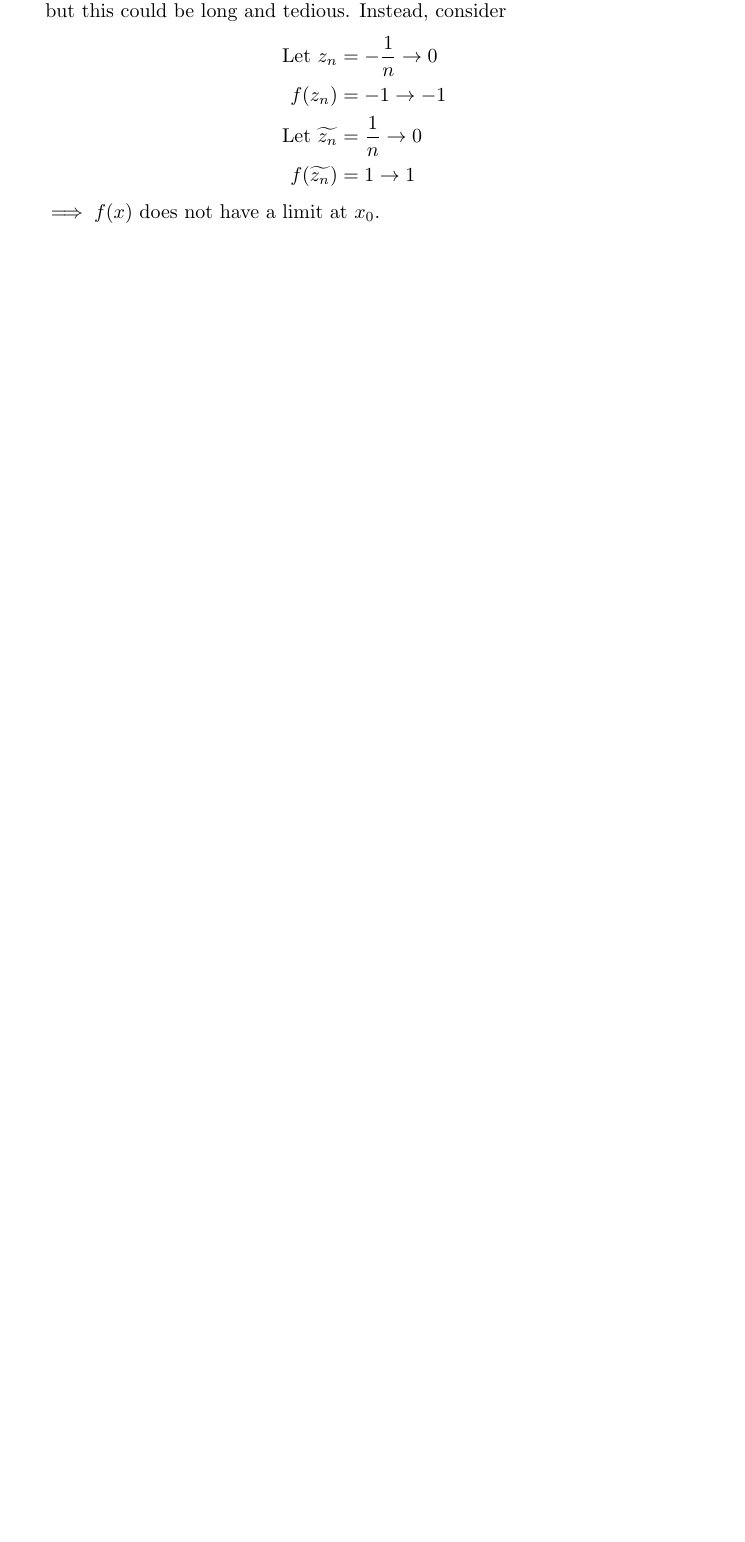
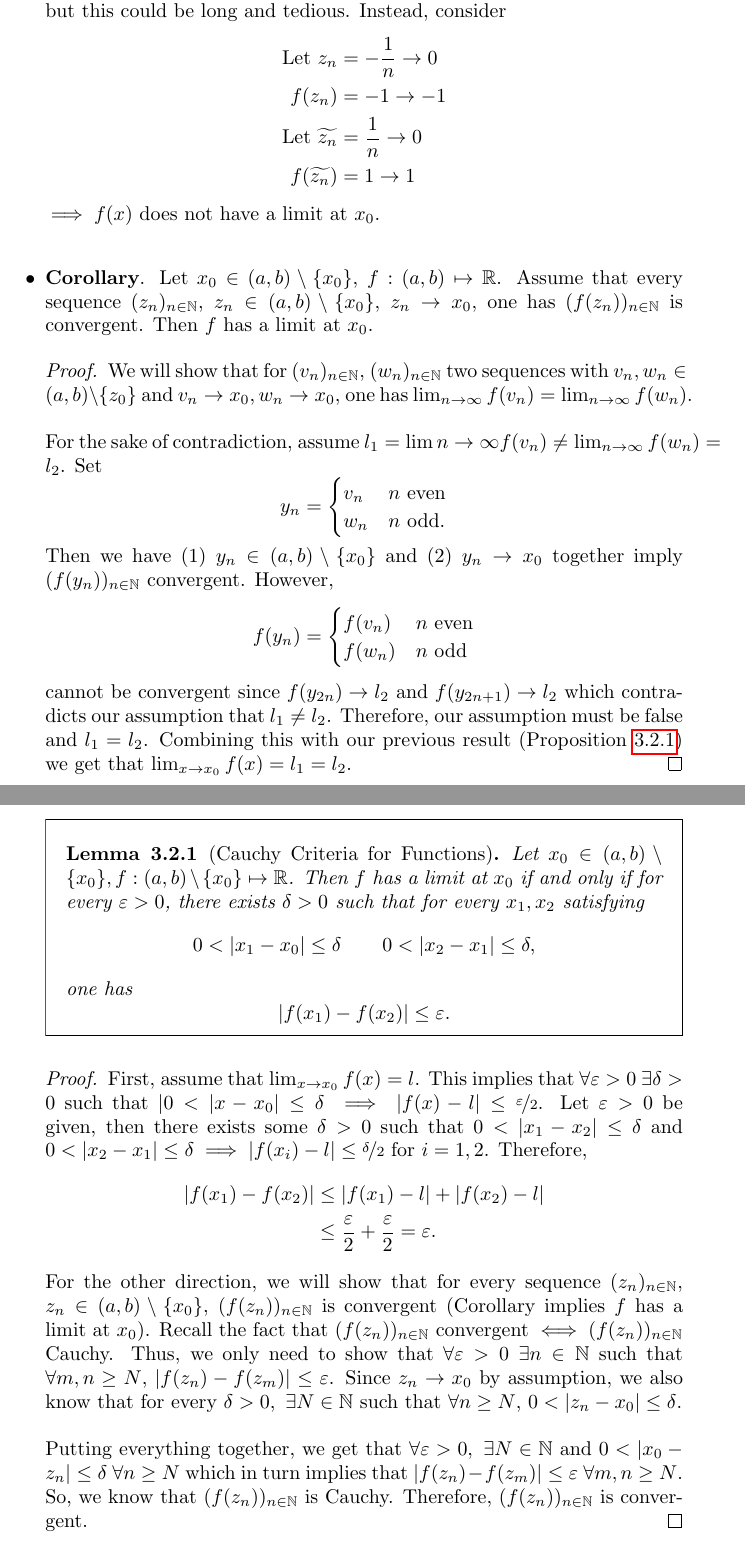
Before and after one commit to cquil11/MATH-409-Notes, a LaTeX document (main.tex): part of page 22 of 23 before the commit and two parts of pages 23 and 24 of 25 after it, the two joined at a grey line, cut so that both start at the same text, the shorter picture padded with empty space. Compiled offline with pdfLaTeX.

Commit message:
Class notes 9/18

```diff
--- a/main.tex
+++ b/main.tex
@@ -855,6 +870,41 @@
         f(\widetilde{z_n}) &= 1 \rightarrow 1
     \end{align*}
     $\implies f(x)$ does not have a limit at $x_0$.
+    \item \textbf{Corollary}. Let $x_0 \in (a, b) \setminus \{x_0\}$, $f: (a, b) \mapsto \R$. Assume that every sequence $\seq{z}{n}$, $z_n \in (a, b) \setminus \{x_0\}$, $z_n \rightarrow x_0$, one has $(f(z_n))_{n \in \N}$ is convergent. Then $f$ has a limit at $x_0$.
+    \begin{proof}
+        We will show that for $\seq{v}{n}$, $\seq{w}{n}$ two sequences with $v_n, w_n \in (a, b) \setminus \{z_0\}$ and $v_n \rightarrow x_0, w_n \rightarrow x_0$, one has $\lim_{n \to \infty} f(v_n) = \lim_{n \to \infty} f(w_n)$. \\\\
+        For the sake of contradiction, assume $l_1 = \lim{n \to \infty} f(v_n) \neq \lim_{n \to \infty} f(w_n) = l_2$. Set
+        \[ y_n =
+        \begin{cases}
+            v_n & n \text{ even} \\
+            w_n & n \text{ odd}.
+        \end{cases}
+        \]
+        Then we have (1) $y_n \in (a, b) \setminus \{x_0\}$ and (2) $y_n \rightarrow x_0$ together imply $(f(y_n))_{n \in \N}$ convergent. However,
+        \[
+        f(y_n) =
+        \begin{cases}
+            f(v_n) & n \text{ even} \\
+            f(w_n) & n \text{ odd}
+        \end{cases}
+        \]
+        cannot be convergent since $f(y_{2n}) \rightarrow l_2$ and $f(y_{2n + 1}) \rightarrow l_2$ which contradicts our assumption that $l_1 \neq l_2$. Therefore, our assumption must be false and $l_1 = l_2$. Combining this with our previous result (Proposition~\ref{prop:seq_lim}) we get that $\lim_{x \to x_0} f(x) = l_1 = l_2$.
+    \end{proof}
+    \begin{lemma}[Cauchy Criteria for Functions]
+        Let $x_0 \in (a, b) \setminus \{x_0\}, f: (a, b) \setminus \{x_0\} \mapsto \R$. Then $f$ has a limit at $x_0$ if and only if for every $\varepsilon > 0$, there exists $\delta > 0$ such that for every $x_1, x_2$ satisfying
+        $$0 < |x_1 - x_0| \leq \delta \qquad 0 < |x_2 - x_1| \leq \delta,$$
+        one has
+        $$|f(x_1) - f(x_2)| \leq \varepsilon.$$
+    \end{lemma}
+    \begin{proof}
+        First, assume that $\lim_{x \to x_0} f(x) = l$. This implies that $\forall \varepsilon > 0 \ \exists \delta > 0$ such that $|0 < |x - x_0| \leq \delta \implies |f(x) - l| \leq \nicefrac{\varepsilon}{2}$. Let $\varepsilon > 0$ be given, then there exists some $\delta > 0$ such that $0 < |x_1 - x_2| \leq \delta$ and $0 < |x_2 - x_1| \leq \delta \implies |f(x_i) - l| \leq \nicefrac{\delta}{2}$ for $i = 1, 2$. Therefore,
+        \begin{align*}
+            |f(x_1) - f(x_2)| &\leq |f(x_1) - l| + |f(x_2) - l| \\
+            &\leq \frac{\varepsilon}{2} + \frac{\varepsilon}{2} = \varepsilon.
+        \end{align*}
+        For the other direction, we will show that for every sequence $\seq{z}{n}$, $z_n \in (a, b) \setminus \{x_0\}$, $(f(z_n))_{n \in \N}$ is convergent (Corollary implies $f$ has a limit at $x_0$). Recall the fact that $(f(z_n))_{n \in \N}$ convergent $\iff (f(z_n))_{n \in \N}$ Cauchy. Thus, we only need to show that $\forall \varepsilon > 0 \ \exists n \in \N$ such that $\forall m, n \geq N$, $|f(z_n) - f(z_m)| \leq \varepsilon$. Since $z_n \rightarrow x_0$ by assumption, we also know that for every $\delta > 0, \ \exists N \in \N$ such that $\forall n \geq N$, $0 < |z_n - x_0| \leq \delta$. \\\\
+        Putting everything together, we get that $\forall \varepsilon > 0, \ \exists N \in \N$ and $0 < |x_0 - z_n| \leq \delta \ \forall n \geq N$ which in turn implies that $|f(z_n) - f(z_m)| \leq \varepsilon \ \forall m, n \geq N$. So, we know that $(f(z_n))_{n \in \N}$ is Cauchy. Therefore, $(f(z_n))_{n \in \N}$ is convergent.
+    \end{proof}
 \end{itemize}
 
 \newpage
```
Also changed, not shown: main.tex (17 more changed lines).
